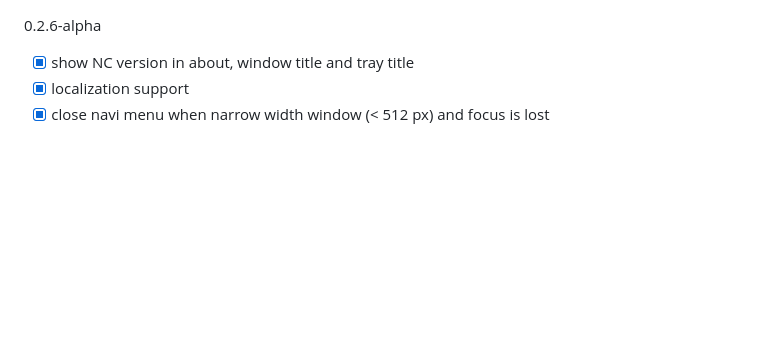
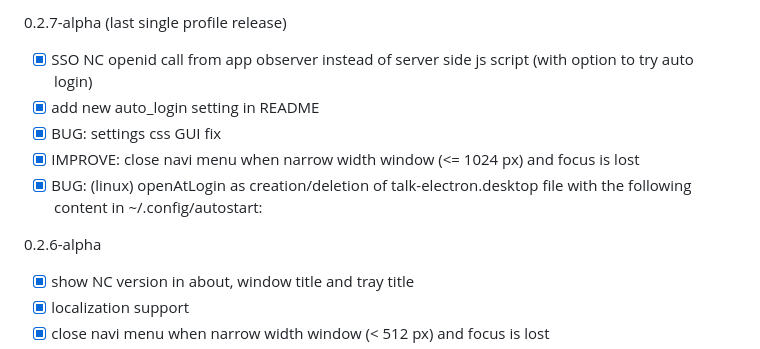
Before and after one commit to drlight17/talk-electron, a Markdown page: CHANGES.md, the part around the change. Drawn GitHub-style; blank space fills up the shorter version.

```diff
--- a/CHANGES.md
+++ b/CHANGES.md
@@ -1,3 +1,11 @@
+0.2.7-alpha (last single profile release)
+
+- [x] SSO NC openid call from app observer instead of server side js script (with option to try auto login)
+- [x] add new auto_login setting in README
+- [x] BUG: settings css GUI fix
+- [x] IMPROVE: close navi menu when narrow width window (<= 1024 px) and focus is lost
+- [x] BUG: (linux) openAtLogin as creation/deletion of talk-electron.desktop file with the following content in ~/.config/autostart:
+
 0.2.6-alpha
 
 - [x] show NC version in about, window title and tray title
```
